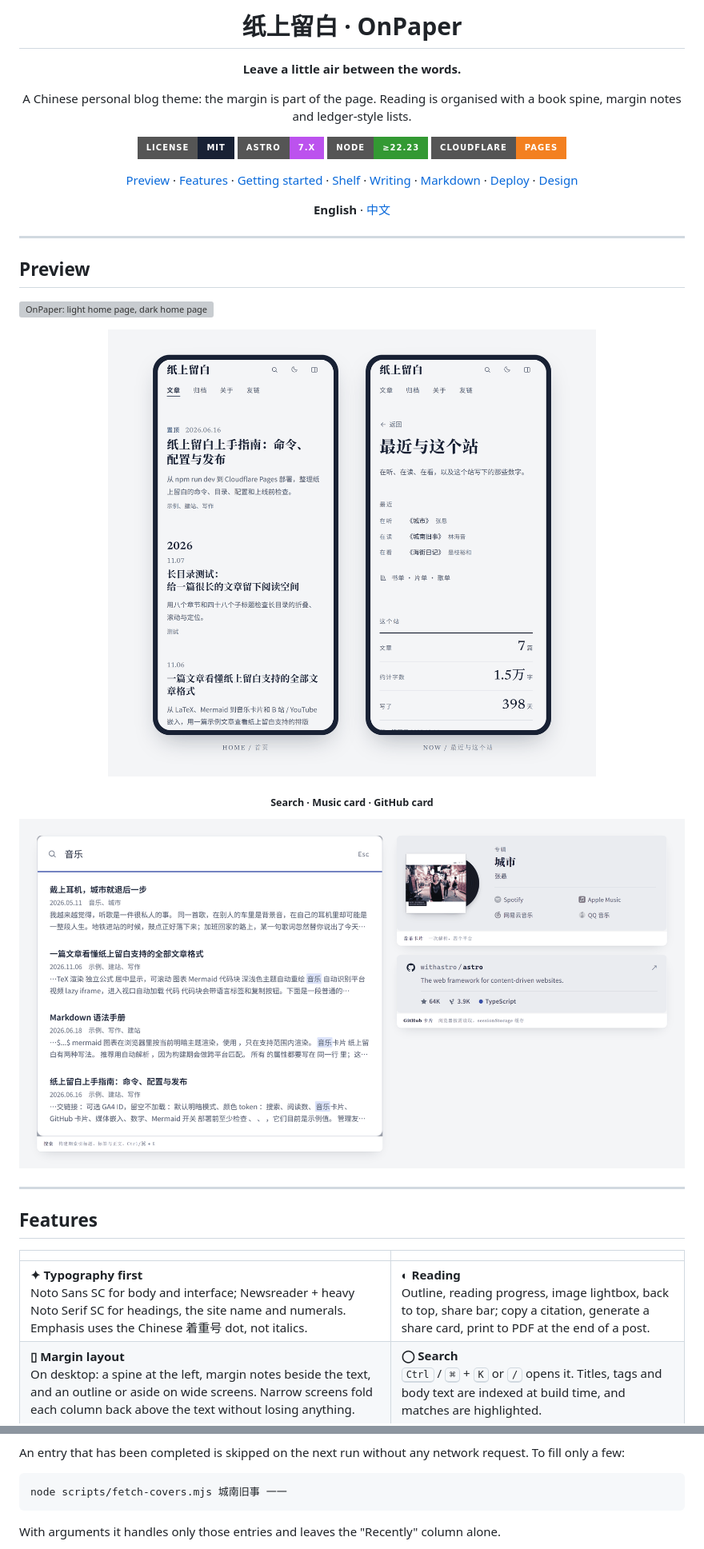
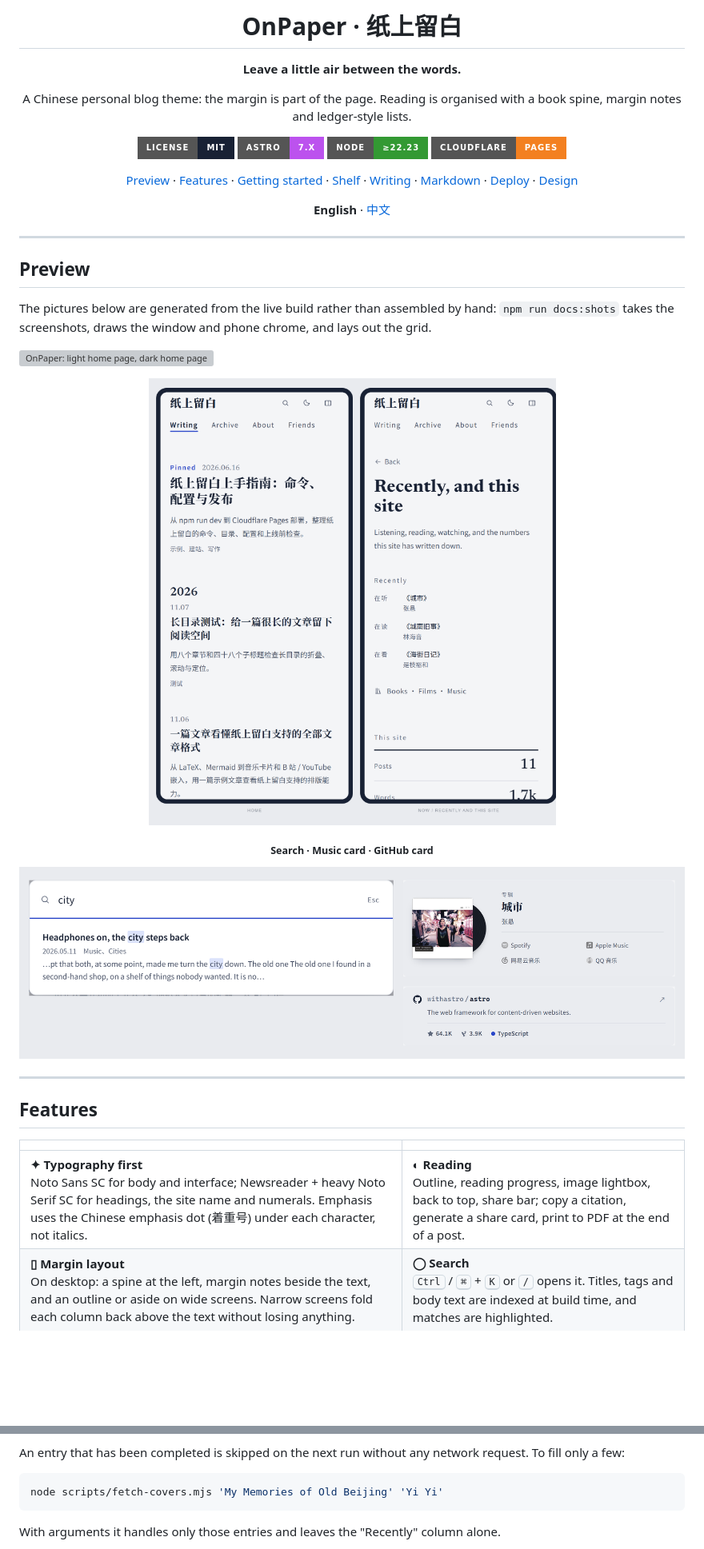
Before and after one commit to leefanfan1/astro-theme-onpaper, a Markdown page: README.en.md, 2 parts joined by grey strips. Shown at 80% size. Rendered like a GitHub page; pictures changed too: docs/details.png, docs/mobile.png; badges without logos; blank space fills up the shorter version; grey boxes are pictures that could not be loaded.

````diff
--- a/README.en.md
+++ b/README.en.md
@@ -1,6 +1,6 @@
 <div align="center">
 
-# 纸上留白 · OnPaper
+# OnPaper · 纸上留白
 
 **Leave a little air between the words.**
 
@@ -17,6 +17,8 @@ A Chinese personal blog theme: the margin is part of the page. Reading is organi
 ---
 
 ## Preview
+
+The pictures below are generated from the live build rather than assembled by hand: `npm run docs:shots` takes the screenshots, draws the window and phone chrome, and lays out the grid.
 
 ![OnPaper: light home page, dark home page, an article with its outline, and the shelf](docs/showcase.png)
 
@@ -40,7 +42,7 @@ A Chinese personal blog theme: the margin is part of the page. Reading is organi
 
 | | |
 | :--- | :--- |
-| **✦ Typography first**<br>Noto Sans SC for body and interface; Newsreader + heavy Noto Serif SC for headings, the site name and numerals. Emphasis uses the Chinese 着重号 dot, not italics. | **◐ Reading**<br>Outline, reading progress, image lightbox, back to top, share bar; copy a citation, generate a share card, print to PDF at the end of a post. |
+| **✦ Typography first**<br>Noto Sans SC for body and interface; Newsreader + heavy Noto Serif SC for headings, the site name and numerals. Emphasis uses the Chinese emphasis dot (着重号) under each character, not italics. | **◐ Reading**<br>Outline, reading progress, image lightbox, back to top, share bar; copy a citation, generate a share card, print to PDF at the end of a post. |
 | **▯ Margin layout**<br>On desktop: a spine at the left, margin notes beside the text, and an outline or aside on wide screens. Narrow screens fold each column back above the text without losing anything. | **◯ Search**<br><kbd>Ctrl</kbd> / <kbd>⌘</kbd> + <kbd>K</kbd> or <kbd>/</kbd> opens it. Titles, tags and body text are indexed at build time, and matches are highlighted. |
 | **◑ Theme**<br>Light, dark or follow the system, revealed as a circle from the button and remembered. Cold white paper with blue-black ink; night is a deep blue-black rather than pure black. | **✎ Markdown extensions**<br>KaTeX, Mermaid, music cards (one link, four platforms), GitHub cards, Spotify / Bilibili / YouTube embeds. |
 | **▤ Shelf**<br>Books, films and music as three Markdown files, with a poster wall of real Douban covers. Each item has its own page, and items mentioned in a post carry a "wrote about it" link. | **◎ Sharing**<br>Every post gets its own share image at build time (title plus the first 60 characters), and the share card holds a locally generated QR code. |
@@ -318,7 +335,7 @@ Records reuse the music card's resolver (`src/utils/music-resolver.mjs`): a `链
 An entry that has been completed is skipped on the next run without any network request. To fill only a few:
 
 ```bash
-node scripts/fetch-covers.mjs 城南旧事 一一
+node scripts/fetch-covers.mjs 'My Memories of Old Beijing' 'Yi Yi'
 ```
 
 With arguments it handles only those entries and leaves the "Recently" column alone.
````
Also changed, not shown: other parts of README.en.md (+28 -13 lines), README.md (+5 -0 lines), 2 other files.
